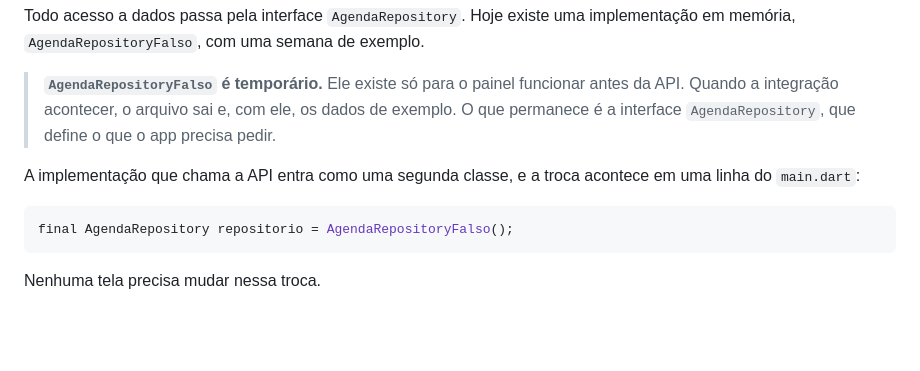
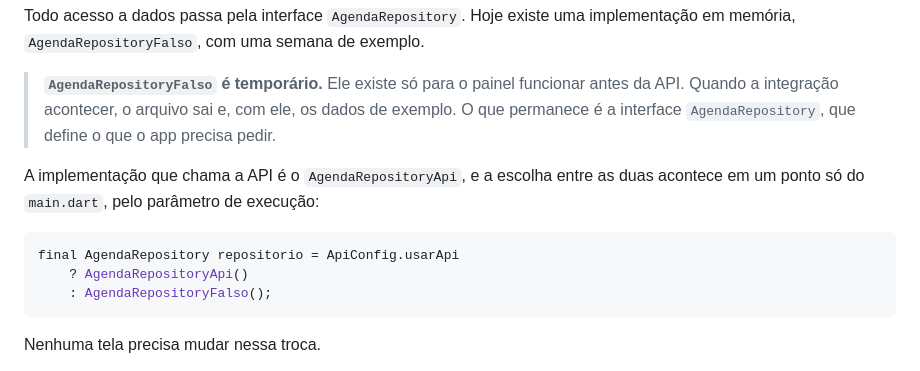
Before and after one commit to brunoMyguelDotCom/Automatize-Flutter-NailFlows, a Markdown page: README.md, the part around the change. Drawn GitHub-style; blank space fills up the shorter version.

Commit message:
Atualiza o README com a escolha do repositorio por parametro

````diff
--- a/README.md
+++ b/README.md
@@ -115,11 +115,13 @@ implementação em memória, `AgendaRepositoryFalso`, com uma semana de exemplo.
 > de exemplo. O que permanece é a interface `AgendaRepository`, que define o que o
 > app precisa pedir.
 
-A implementação que chama a API entra como uma segunda classe, e a troca acontece em
-uma linha do `main.dart`:
+A implementação que chama a API é o `AgendaRepositoryApi`, e a escolha entre as
+duas acontece em um ponto só do `main.dart`, pelo parâmetro de execução:
 
 ```dart
-final AgendaRepository repositorio = AgendaRepositoryFalso();
+final AgendaRepository repositorio = ApiConfig.usarApi
+    ? AgendaRepositoryApi()
+    : AgendaRepositoryFalso();
 ```
 
 Nenhuma tela precisa mudar nessa troca.
````
